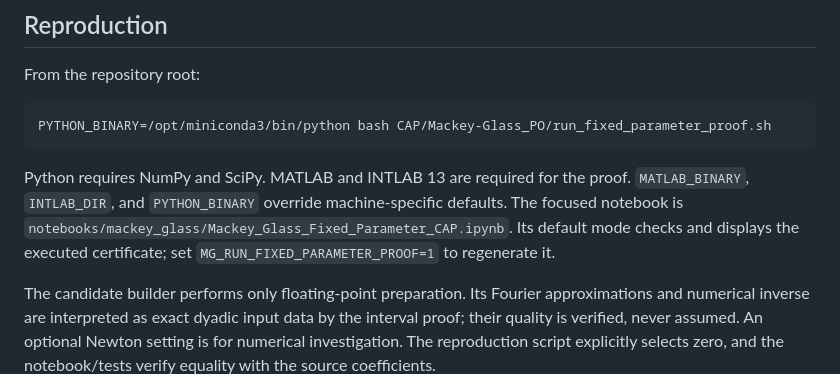
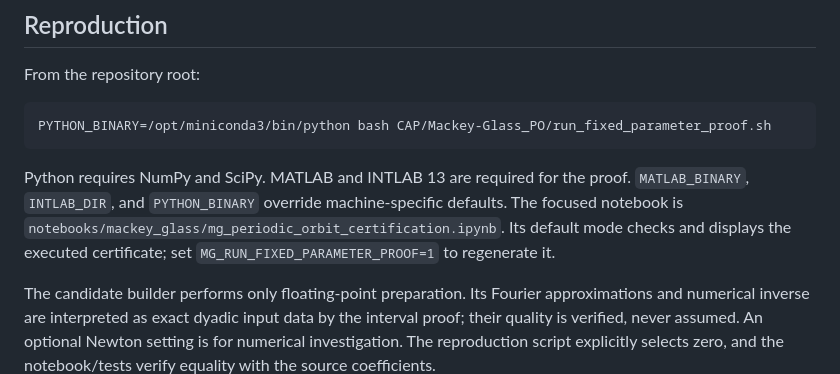
Before and after one commit to Aloh5/learned-dynamics-cap, a Markdown page: CAP/Mackey-Glass_PO/FIXED_PARAMETER_PROOF.md, the part around the change. GitHub-like rendering.

Commit message:
Point fixed-parameter proof documentation to renamed notebook

````diff
--- a/CAP/Mackey-Glass_PO/FIXED_PARAMETER_PROOF.md
+++ b/CAP/Mackey-Glass_PO/FIXED_PARAMETER_PROOF.md
@@ -17,7 +17,7 @@ From the repository root:
 PYTHON_BINARY=/opt/miniconda3/bin/python bash CAP/Mackey-Glass_PO/run_fixed_parameter_proof.sh
 ```
 
-Python requires NumPy and SciPy. MATLAB and INTLAB 13 are required for the proof. `MATLAB_BINARY`, `INTLAB_DIR`, and `PYTHON_BINARY` override machine-specific defaults. The focused notebook is `notebooks/mackey_glass/Mackey_Glass_Fixed_Parameter_CAP.ipynb`. Its default mode checks and displays the executed certificate; set `MG_RUN_FIXED_PARAMETER_PROOF=1` to regenerate it.
+Python requires NumPy and SciPy. MATLAB and INTLAB 13 are required for the proof. `MATLAB_BINARY`, `INTLAB_DIR`, and `PYTHON_BINARY` override machine-specific defaults. The focused notebook is `notebooks/mackey_glass/mg_periodic_orbit_certification.ipynb`. Its default mode checks and displays the executed certificate; set `MG_RUN_FIXED_PARAMETER_PROOF=1` to regenerate it.
 
 The candidate builder performs only floating-point preparation. Its Fourier approximations and numerical inverse are interpreted as exact dyadic input data by the interval proof; their quality is verified, never assumed. An optional Newton setting is for numerical investigation. The reproduction script explicitly selects zero, and the notebook/tests verify equality with the source coefficients.
 
````
